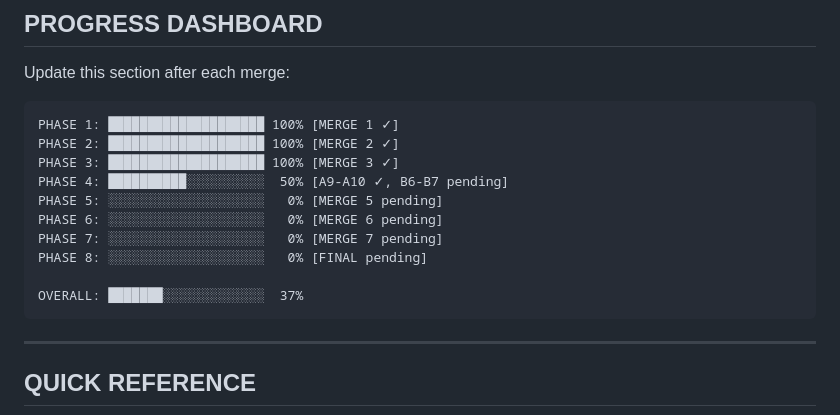
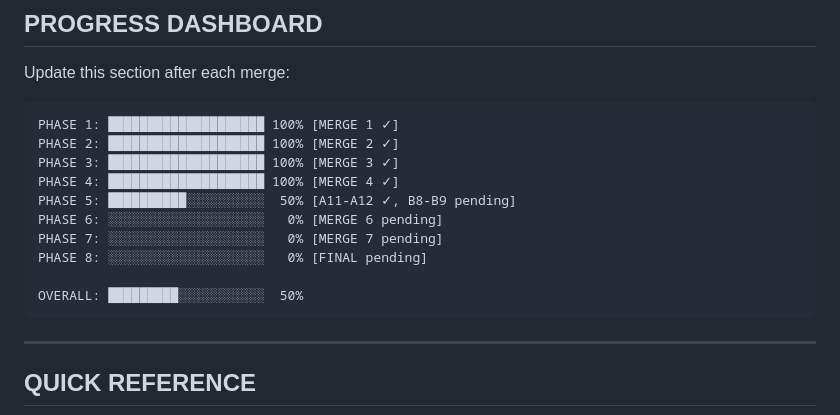
Before and after one commit to dontriskit/submarine-welding-simulator, a Markdown page: CORE-PLAN-SUPERVISION.md, the part around the change. Drawn GitHub-style.

````diff
--- a/CORE-PLAN-SUPERVISION.md
+++ b/CORE-PLAN-SUPERVISION.md
@@ -429,13 +429,13 @@ Update this section after each merge:
 PHASE 1: ████████████████████ 100% [MERGE 1 ✓]
 PHASE 2: ████████████████████ 100% [MERGE 2 ✓]
 PHASE 3: ████████████████████ 100% [MERGE 3 ✓]
-PHASE 4: ██████████░░░░░░░░░░  50% [A9-A10 ✓, B6-B7 pending]
-PHASE 5: ░░░░░░░░░░░░░░░░░░░░   0% [MERGE 5 pending]
+PHASE 4: ████████████████████ 100% [MERGE 4 ✓]
+PHASE 5: ██████████░░░░░░░░░░  50% [A11-A12 ✓, B8-B9 pending]
 PHASE 6: ░░░░░░░░░░░░░░░░░░░░   0% [MERGE 6 pending]
 PHASE 7: ░░░░░░░░░░░░░░░░░░░░   0% [MERGE 7 pending]
 PHASE 8: ░░░░░░░░░░░░░░░░░░░░   0% [FINAL pending]
 
-OVERALL: ███████░░░░░░░░░░░░░  37%
+OVERALL: █████████░░░░░░░░░░░  50%
 ```
 
 ---
````
Also changed, not shown: TASK-QUEUE/queue-supervisor.md (+16 -1 lines).
